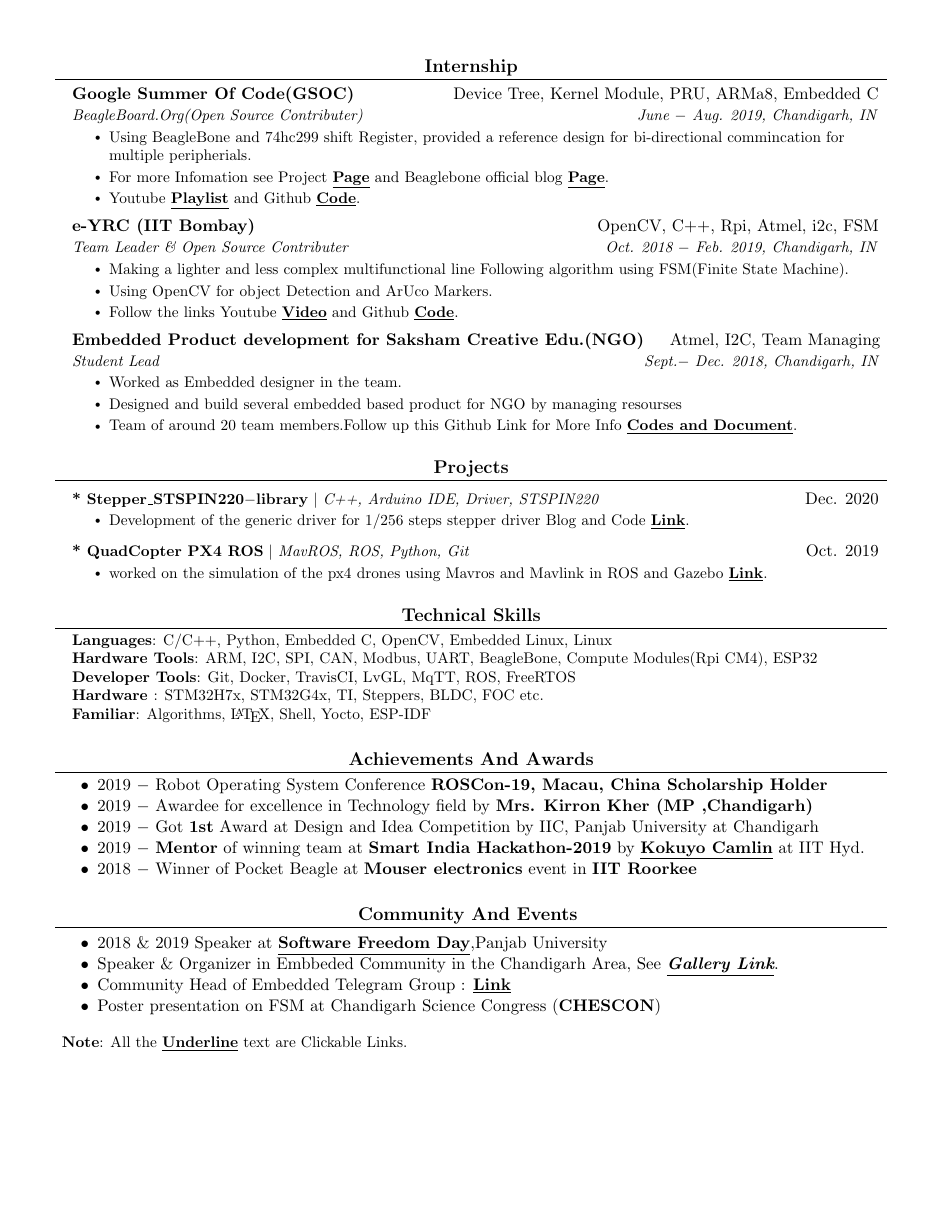
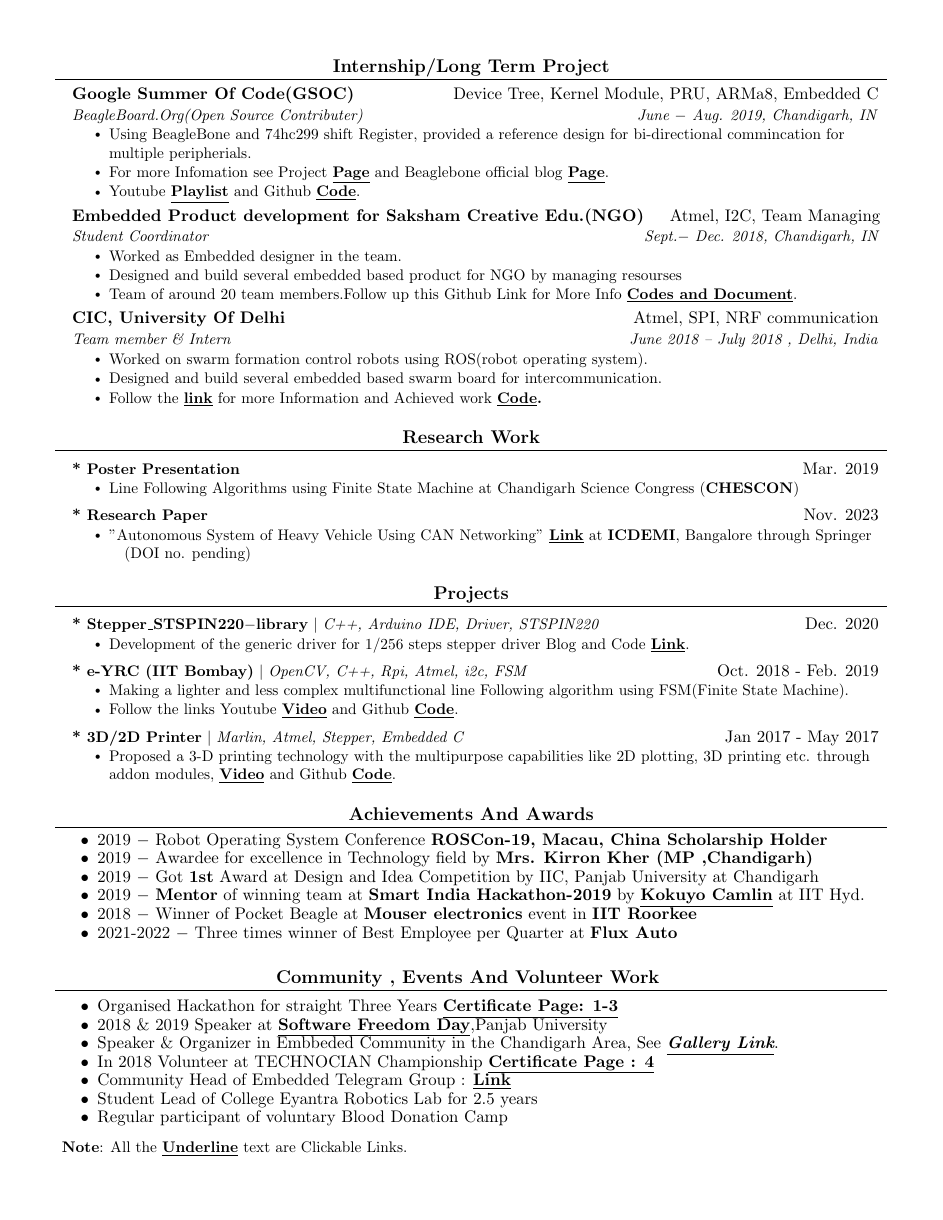
Before and after one commit to pranav083/resume_latex, a LaTeX CV (pranav_resume.tex): page 2 of 2. Compiled offline with pdfLaTeX.

Commit message:
Minor update and typo fix

```diff
--- a/resume_org_v1.tex
+++ b/pranav_resume.tex
@@ -211,9 +229,9 @@
   % % \resumeSubHeadingListEnd
 %-------------------------------------------
 %%%%%%%%%%%%%%%%%%%%%%%%%%%%%%%%%%%%%%
-%     EXPERIENCE
+%     INTERNSHIP/ LONG PROJECTS
 %%%%%%%%%%%%%%%%%%%%%%%%%%%%%%%%%%%%%%
-\section{Internship}
+\section{Internship/Long Term Project}
   \resumeSubHeadingListStart
     \resumeSubheading
       {Google Summer Of Code(GSOC)}{Device Tree, Kernel Module, PRU, ARMa8, Embedded C}
@@ -225,25 +243,60 @@
     \resumeItemListEnd
 
     \resumeSubheading
-      {e-YRC (IIT Bombay)}{OpenCV, C++, Rpi, Atmel, i2c, FSM}
-      {Team Leader \& Open Source Contributer}{Oct. 2018 $-$ Feb. 2019, Chandigarh, IN}
-      \resumeItemListStart
-        \resumeItem{Making a lighter and less complex multifunctional line Following algorithm using FSM(Finite State Machine).}
-        \resumeItem{Using OpenCV for object Detection and ArUco Markers. }
-        \resumeItem{Follow the links Youtube \textbf{\href{https://youtu.be/RxFSsqW_D48}{\underline{Video}}} and Github \textbf{\href{https://github.com/pranav083/FSM_code}{\underline{Code}}}.}
-      \resumeItemListEnd
-
-    \resumeSubheading
     {Embedded Product development for Saksham Creative Edu.(NGO)}{Atmel, I2C, Team Managing}
-    {Student Lead }{Sept.$-$ Dec. 2018, Chandigarh, IN}
+    {Student Coordinator }{Sept.$-$ Dec. 2018, Chandigarh, IN}
     \resumeItemListStart
       \resumeItem{Worked as Embedded designer in the team.}
       \resumeItem{Designed and build several embedded based product for NGO by managing resourses}
       \resumeItem{Team of around 20 team members.Follow up this Github Link for More Info \textbf{\href{https://github.com/pranav083/Tinkering_project}{\underline{Codes and Document}}}.}
       \resumeItemListEnd
 
+
+    \resumeSubheading
+    {CIC, University Of Delhi}{Atmel, SPI, NRF communication}
+    {Team member \& Intern}{June 2018 – July 2018 , Delhi, India}
+    \resumeItemListStart
+    \resumeItem{Worked on swarm formation control robots using ROS(robot operating system).}
+    \resumeItem{Designed and build several embedded based swarm board for intercommunication.}
+    \resumeItem{Follow the \textbf{\href{http://crip.ml}{\underline{link}}} for more  Information and Achieved work \textbf{\href{https://github.com/pranav083/ROS_work_earlier_nrf}{\underline{Code}}.}}
+    \resumeItemListEnd
+
+
+
+    % \resumeSubheading
+    % {Design and Innovation Center}{Atmel, SPI, NRF communication}
+    % {Team Leader}{Jan 2017 - May 2017 , PU,Chandigarh, India}
+    % \resumeItemListStart
+    % % \resumeItem{\textbf{Contact :} Dr. Naveen Aggarwal - \textit{\href{mailto:navagg@pu.ac.in}{\textbf{navagg@pu.ac.in}}}}
+    % \resumeItem{Initiative By MHRD(Gov.of India) on collaborative research and innovation}
+    % \resumeItem{Proposed a 3-D printing technology with the multipurpose
+    % capabilities enabling us to multi tasking like 2D plotting, 3D printing etc.}
+    % \resumeItem{Enabled Multiple capabiltiy with only addon modules with same Base .}
+
+    % \resumeItem{Follow the \textbf{\href{http://crip.ml}{\underline{link}}} for more  Information and Achieved work \textbf{\href{https://github.com/pranav083/ROS_work_earlier_nrf}{\underline{Code}}.}}
+    % \resumeItemListEnd
+
   \resumeSubHeadingListEnd
 
+%%%%%%%%%%%%%%%%%%%%%%%%%%%%%%%%%%%%%%
+%     RESEARCH PAPER
+%%%%%%%%%%%%%%%%%%%%%%%%%%%%%%%%%%%%%%
+
+\section{Research Work}
+
+\resumeSubHeadingListStart
+
+\resumeProjectHeading
+    {\textbf{* Poster Presentation }}{Mar. 2019}
+    \resumeItemListStart
+      \resumeItem{Line Following Algorithms using Finite State Machine at Chandigarh Science Congress (\textbf{CHESCON})}
+    \resumeItemListEnd
+\resumeProjectHeading
+    {\textbf{* Research Paper}}{Nov. 2023}
+    \resumeItemListStart
+      \resumeItem{"Autonomous System of Heavy Vehicle Using CAN Networking" \underline{\textbf{\href{https://drive.google.com/file/d/1tNSsj-3yLrRarjMeDw30Rr2bRHZ0PvnV/view?usp=sharing}{Link}}} at {\textbf{ICDEMI}}, Bangalore through Springer} (DOI no. pending)
+    \resumeItemListEnd
+\resumeSubHeadingListEnd
 %%%%%%%%%%%%%%%%%%%%%%%%%%%%%%%%%%%%%%
 %     PROJECTS
 %%%%%%%%%%%%%%%%%%%%%%%%%%%%%%%%%%%%%%
@@ -255,11 +308,35 @@
           \resumeItemListStart
             \resumeItem{Development of the generic driver for 1/256 steps stepper driver Blog and Code \underline{\textbf{\href{https://pranav083.github.io/post/stepper_stspin220/}{Link}}}.}
           \resumeItemListEnd
+
       \resumeProjectHeading
-          {\textbf{* QuadCopter PX4 ROS} $|$ \emph{MavROS, ROS, Python, Git }}{Oct. 2019}
-          \resumeItemListStart
-            \resumeItem{worked on the simulation of the px4 drones using Mavros and Mavlink in ROS and Gazebo \underline{\textbf{\href{https://github.com/pranav083/Ros_projects}{Link}}}.}
-          \resumeItemListEnd
+      {\textbf{* e-YRC (IIT Bombay)} $|$ \emph{OpenCV, C++, Rpi, Atmel, i2c, FSM}}{Oct. 2018 - Feb. 2019}
+      \resumeItemListStart
+        \resumeItem{Making a lighter and less complex multifunctional line Following algorithm using FSM(Finite State Machine).}
+        \resumeItem{Follow the links Youtube \textbf{\href{https://youtu.be/RxFSsqW_D48}{\underline{Video}}} and Github \textbf{\href{https://github.com/pranav083/FSM_code}{\underline{Code}}}.}
+      \resumeItemListEnd
+
+
+      % \resumeProjectHeading
+      % {\textbf{* QuadCopter PX4 ROS} $|$ \emph{MavROS, ROS, Python, Git }}{Oct. 2019}
+      % \resumeItemListStart
+      %   \resumeItem{worked on the simulation of the px4 drones using Mavros and Mavlink in ROS and Gazebo \underline{\textbf{\href{https://github.com/pranav083/Ros_projects}{Link}}}.}
+      % \resumeItemListEnd     https://www.youtube.com/shorts/vt06KxWhGN4
+
+      \resumeProjectHeading
+      {\textbf{* 3D/2D Printer} $|$ \emph{Marlin, Atmel, Stepper, Embedded C}}{Jan 2017 - May 2017}
+      \resumeItemListStart
+        \resumeItem{Proposed a 3-D printing technology with the multipurpose  capabilities like 2D plotting, 3D printing etc. through addon modules, \textbf{\href{https://www.youtube.com/shorts/vt06KxWhGN4}{\underline{Video}}} and Github \textbf{\href{https://github.com/pranav083/Modular_printer}{\underline{Code}}}.}
+      \resumeItemListEnd
+
+      % \resumeSubheading
+          % {e-YRC (IIT Bombay)}{OpenCV, C++, Rpi, Atmel, i2c, FSM}
+          % {Team Leader \& Open Source Contributer}{Oct. 2018 $-$ Feb. 2019, Chandigarh, IN}
+          % \resumeItemListStart
+          %   \resumeItem{Making a lighter and less complex multifunctional line Following algorithm using FSM(Finite State Machine).}
+          %   \resumeItem{Using OpenCV for object Detection and ArUco Markers. }
+          %   \resumeItem{Follow the links Youtube \textbf{\href{https://youtu.be/RxFSsqW_D48}{\underline{Video}}} and Github \textbf{\href{https://github.com/pranav083/FSM_code}{\underline{Code}}}.}
+          % \resumeItemListEnd
       % \resumeProjectHeading
       % {\textbf{* CAN-BUS Debugging$-$Blog} $|$ \emph{C++, Arduino IDE, Driver, STSPIN220}}{Dec. 2020}
       % \resumeItemListStart
@@ -268,19 +345,7 @@
     \resumeSubHeadingListEnd
 
 
-%%%%%%%%%%%%%%%%%%%%%%%%%%%%%%%%%%%%%%
-%     PROGRAMMING SKILLS
-%%%%%%%%%%%%%%%%%%%%%%%%%%%%%%%%%%%%%%
-\section{Technical Skills}\vspace{-2pt}
- \begin{itemize}[leftmargin=0.15in, label={}]
-    \small{\item{
-     \textbf{Languages}{: C/C++, Python, Embedded C, OpenCV, Embedded Linux, Linux} \\
-     \textbf{Hardware Tools}{: ARM, I2C, SPI, CAN, Modbus, UART, BeagleBone, Compute Modules(Rpi CM4),  ESP32} \\
-     \textbf{Developer Tools}{: Git, Docker, TravisCI, LvGL, MqTT, ROS, FreeRTOS} \\
-     \textbf{Hardware }{: STM32H7x, STM32G4x, TI, Steppers, BLDC, FOC etc.} \\
-     \textbf{Familiar}{: Algorithms, \LaTeX, Shell, Yocto, ESP-IDF}
-    }}
-\end{itemize}
+
 
 %%%%%%%%%%%%%%%%%%%%%%%%%%%%%%%%%%%%%%
 %     Achievements
@@ -293,17 +358,23 @@
     \item \vspace{-9pt}{2019  $-$  \textbf{Mentor} of winning team at \textbf{Smart India Hackathon-2019} by  \underline{\textbf{\href{https://www.kokuyocamlin.com/}{Kokuyo Camlin}}} at IIT Hyd.}
     % \item \vspace{-9pt}{2019	$-$  Poster presentation at Chandigarh Science Congress(CHESCON)}
     \item \vspace{-9pt}{2018	$-$  Winner of Pocket Beagle at \textbf{Mouser electronics} event in \textbf{IIT Roorkee} }
+    \item \vspace{-9pt}{2021-2022	$-$  Three times winner of Best Employee per Quarter at \textbf{Flux Auto} }
   \end{itemize}
 
 %%%%%%%%%%%%%%%%%%%%%%%%%%%%%%%%%%%%%%
 %     Organization And Events
 %%%%%%%%%%%%%%%%%%%%%%%%%%%%%%%%%%%%%%
-\section{Community And Events }
+\section{Community , Events And Volunteer Work }
   \begin{itemize}
-    \item \vspace{-0pt}{2018 $\&$ 2019 Speaker at \underline{\textbf{\href{https://www.softwarefreedomday.in/Archive}{Software Freedom Day}}},Panjab University }
+    \item \vspace{-0pt}{Organised Hackathon for straight Three Years \underline{\textbf{\href{https://drive.google.com/file/d/19Fp3vJ5HSwA1xKMzz02ts9GPaJx9FrZb/view?usp=sharing}{Certificate Page: 1-3}}}}
+    \item \vspace{-9pt}{2018 $\&$ 2019 Speaker at \underline{\textbf{\href{https://www.softwarefreedomday.in/Archive}{Software Freedom Day}}},Panjab University }
     \item \vspace{-9pt}{Speaker \& Organizer in Embbeded Community in the Chandigarh Area, See \textit{\textbf{\href{https://drive.google.com/drive/folders/1DxT2_Fzj40LQEiOTwckY73_On0V8weF_?usp=sharing}{\underline{Gallery Link}}}}.}
+    \item \vspace{-9pt}{In 2018 Volunteer at TECHNOCIAN Championship \underline{\textbf{\href{https://drive.google.com/file/d/19Fp3vJ5HSwA1xKMzz02ts9GPaJx9FrZb/view?usp=sharing}{Certificate Page : 4}}}}
     \item \vspace{-9pt}{Community Head of Embedded Telegram Group : \underline{\textbf{\href{https://t.me/rosandrobotic}{Link}}}}
-    \item \vspace{-9pt}{Poster presentation on FSM at Chandigarh Science Congress (\textbf{CHESCON})}
+    \item \vspace{-9pt}{Student Lead of College Eyantra Robotics Lab for 2.5 years}
+    \item \vspace{-9pt}{Regular participant of voluntary Blood Donation Camp}
+    % \item \vspace{-9pt}{Poster presentation on FSM at Chandigarh Science Congress (\textbf{CHESCON})}
+
   \end{itemize}
   %-------------------------------------------
   \begin{itemize}[leftmargin=0.15in, label={}]
```
Also changed, not shown: pranav_resume.pdf (added), resume_org_v1.pdf (deleted), pranav_resume.tex (40 more changed lines).
